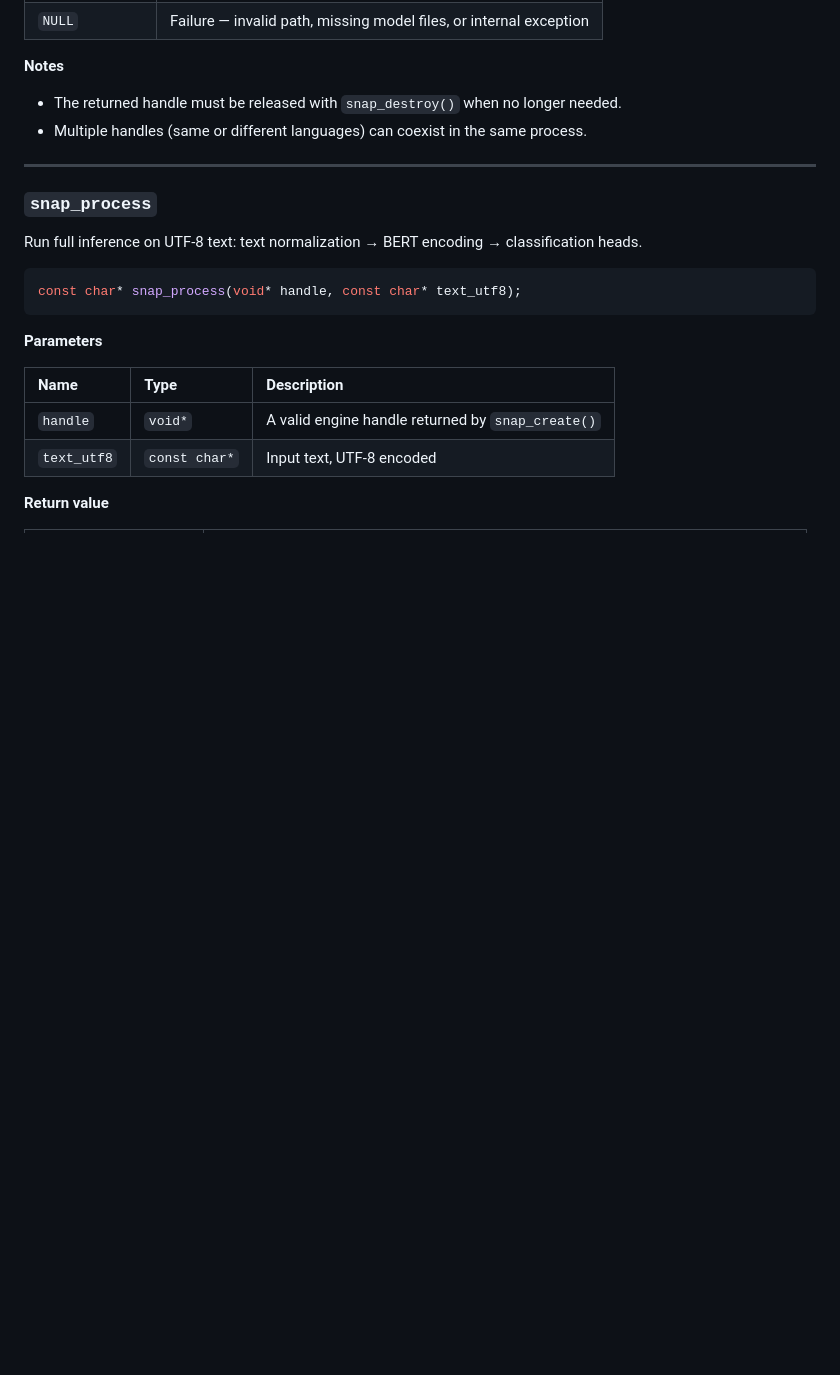
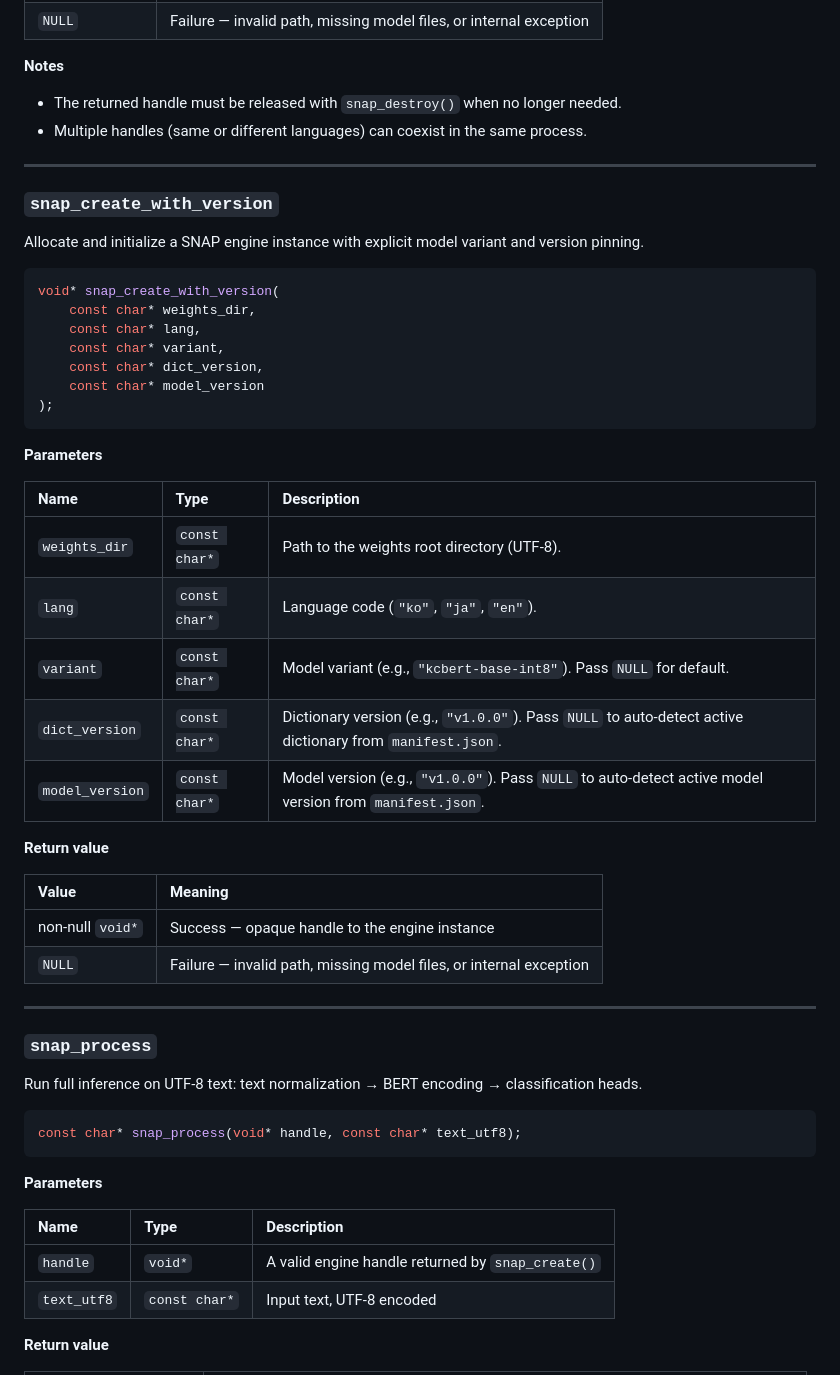
Before and after one commit to snap-libs/snap_cpp, a Markdown page: snap_cpp/docs/API.md, the part around the change. Rendered like a GitHub page; blank space fills up the shorter version.

Commit message:
docs: Document snap_create_with_version C API function

````diff
--- a/snap_cpp/docs/API.md
+++ b/snap_cpp/docs/API.md
@@ -58,6 +58,39 @@ void* snap_create(const char* weights_dir, const char* lang);
 **Notes**
 - The returned handle must be released with `snap_destroy()` when no longer needed.
 - Multiple handles (same or different languages) can coexist in the same process.
+
+---
+
+### `snap_create_with_version`
+
+Allocate and initialize a SNAP engine instance with explicit model variant and version pinning.
+
+```c
+void* snap_create_with_version(
+    const char* weights_dir,
+    const char* lang,
+    const char* variant,
+    const char* dict_version,
+    const char* model_version
+);
+```
+
+**Parameters**
+
+| Name | Type | Description |
+|:---|:---|:---|
+| `weights_dir` | `const char*` | Path to the weights root directory (UTF-8). |
+| `lang` | `const char*` | Language code (`"ko"`, `"ja"`, `"en"`). |
+| `variant` | `const char*` | Model variant (e.g., `"kcbert-base-int8"`). Pass `NULL` for default. |
+| `dict_version` | `const char*` | Dictionary version (e.g., `"v1.0.0"`). Pass `NULL` to auto-detect active dictionary from `manifest.json`. |
+| `model_version` | `const char*` | Model version (e.g., `"v1.0.0"`). Pass `NULL` to auto-detect active model version from `manifest.json`. |
+
+**Return value**
+
+| Value | Meaning |
+|:---|:---|
+| non-null `void*` | Success — opaque handle to the engine instance |
+| `NULL` | Failure — invalid path, missing model files, or internal exception |
 
 ---
 
````
